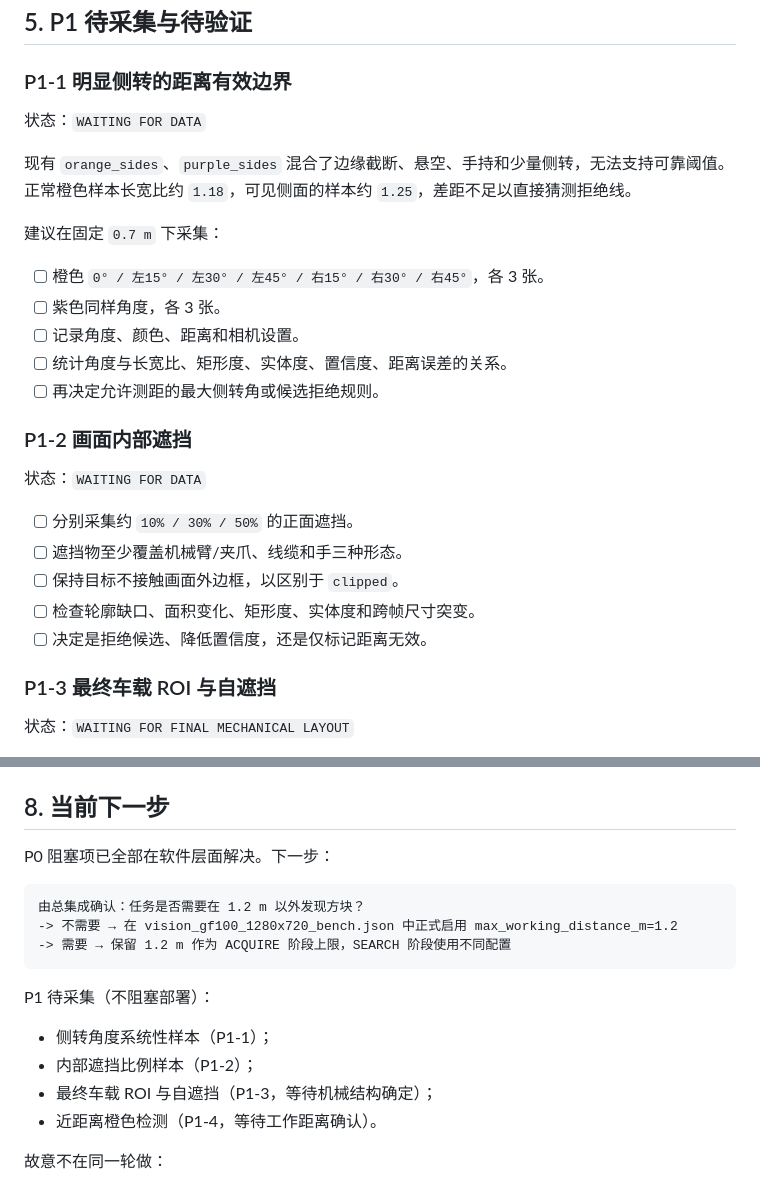
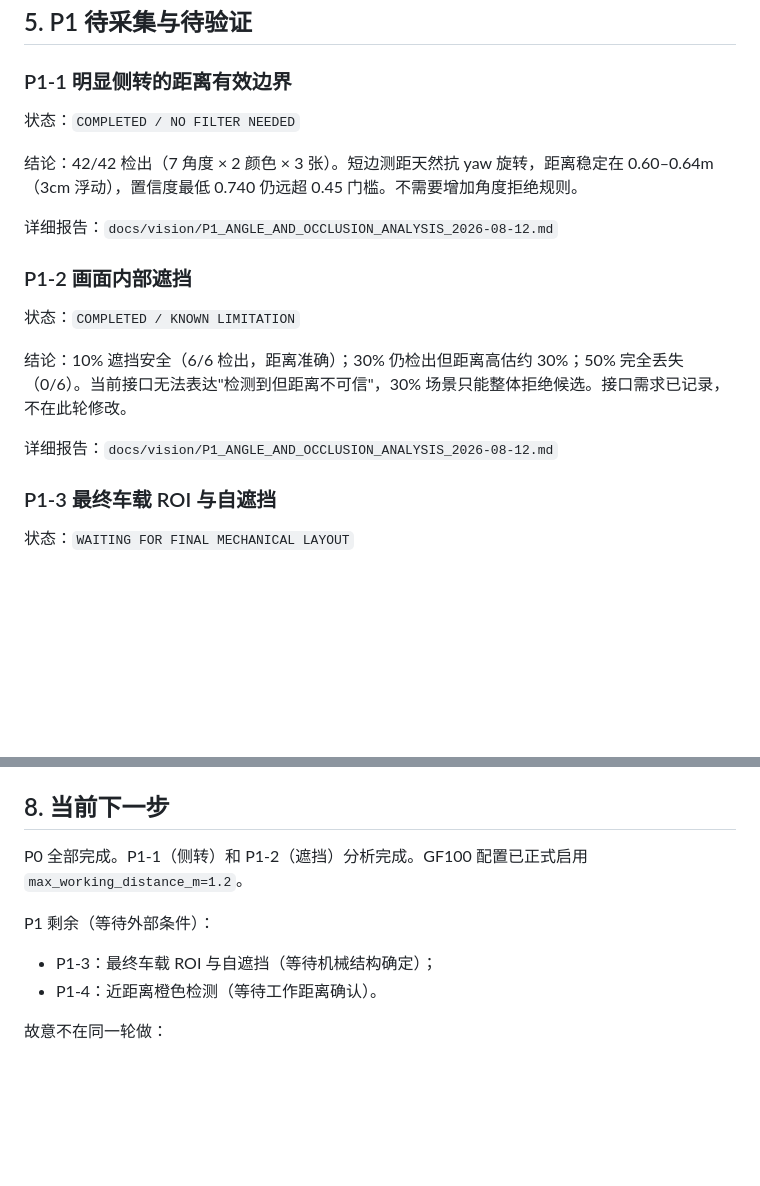
Before and after one commit to Kyra25906/robogame2026, a Markdown page: docs/vision/VISION_FIELD_TASKS_2026-08-12.md, 2 parts joined by grey strips. Drawn GitHub-style; blank space fills up the shorter version.

````diff
--- a/docs/vision/VISION_FIELD_TASKS_2026-08-12.md
+++ b/docs/vision/VISION_FIELD_TASKS_2026-08-12.md
@@ -154,27 +154,19 @@ C:\Users\dahli\Pictures\Camera Roll\environment
 
 ### P1-1 明显侧转的距离有效边界
 
-状态：`WAITING FOR DATA`
+状态：`COMPLETED / NO FILTER NEEDED`
 
-现有 `orange_sides`、`purple_sides` 混合了边缘截断、悬空、手持和少量侧转，无法支持可靠阈值。正常橙色样本长宽比约 `1.18`，可见侧面的样本约 `1.25`，差距不足以直接猜测拒绝线。
+结论：42/42 检出（7 角度 × 2 颜色 × 3 张）。短边测距天然抗 yaw 旋转，距离稳定在 0.60–0.64m（3cm 浮动），置信度最低 0.740 仍远超 0.45 门槛。不需要增加角度拒绝规则。
 
-建议在固定 `0.7 m` 下采集：
-
-- [ ] 橙色 `0° / 左15° / 左30° / 左45° / 右15° / 右30° / 右45°`，各 3 张。
-- [ ] 紫色同样角度，各 3 张。
-- [ ] 记录角度、颜色、距离和相机设置。
-- [ ] 统计角度与长宽比、矩形度、实体度、置信度、距离误差的关系。
-- [ ] 再决定允许测距的最大侧转角或候选拒绝规则。
+详细报告：`docs/vision/P1_ANGLE_AND_OCCLUSION_ANALYSIS_2026-08-12.md`
 
 ### P1-2 画面内部遮挡
 
-状态：`WAITING FOR DATA`
+状态：`COMPLETED / KNOWN LIMITATION`
 
-- [ ] 分别采集约 `10% / 30% / 50%` 的正面遮挡。
-- [ ] 遮挡物至少覆盖机械臂/夹爪、线缆和手三种形态。
-- [ ] 保持目标不接触画面外边框，以区别于 `clipped`。
-- [ ] 检查轮廓缺口、面积变化、矩形度、实体度和跨帧尺寸突变。
-- [ ] 决定是拒绝候选、降低置信度，还是仅标记距离无效。
+结论：10% 遮挡安全（6/6 检出，距离准确）；30% 仍检出但距离高估约 30%；50% 完全丢失（0/6）。当前接口无法表达"检测到但距离不可信"，30% 场景只能整体拒绝候选。接口需求已记录，不在此轮修改。
+
+详细报告：`docs/vision/P1_ANGLE_AND_OCCLUSION_ANALYSIS_2026-08-12.md`
 
 ### P1-3 最终车载 ROI 与自遮挡
 
@@ -229,20 +221,12 @@ distance_invalid_reason: side_rotated | occluded | clipped
 
 ## 8. 当前下一步
 
-P0 阻塞项已全部在软件层面解决。下一步：
+P0 全部完成。P1-1（侧转）和 P1-2（遮挡）分析完成。GF100 配置已正式启用 `max_working_distance_m=1.2`。
 
-```text
-由总集成确认：任务是否需要在 1.2 m 以外发现方块？
--> 不需要 → 在 vision_gf100_1280x720_bench.json 中正式启用 max_working_distance_m=1.2
--> 需要 → 保留 1.2 m 作为 ACQUIRE 阶段上限，SEARCH 阶段使用不同配置
-```
+P1 剩余（等待外部条件）：
 
-P1 待采集（不阻塞部署）：
-
-- 侧转角度系统性样本（P1-1）；
-- 内部遮挡比例样本（P1-2）；
-- 最终车载 ROI 与自遮挡（P1-3，等待机械结构确定）；
-- 近距离橙色检测（P1-4，等待工作距离确认）。
+- P1-3：最终车载 ROI 与自遮挡（等待机械结构确定）；
+- P1-4：近距离橙色检测（等待工作距离确认）。
 
 故意不在同一轮做：
 
````
Also changed, not shown: docs/vision/P1_ANGLE_AND_OCCLUSION_ANALYSIS_2026-08-12.md (added, +72 -0 lines), docs/vision/VISION_AGENT_HANDOFF_2026-08-12.md (+12 -6 lines).
